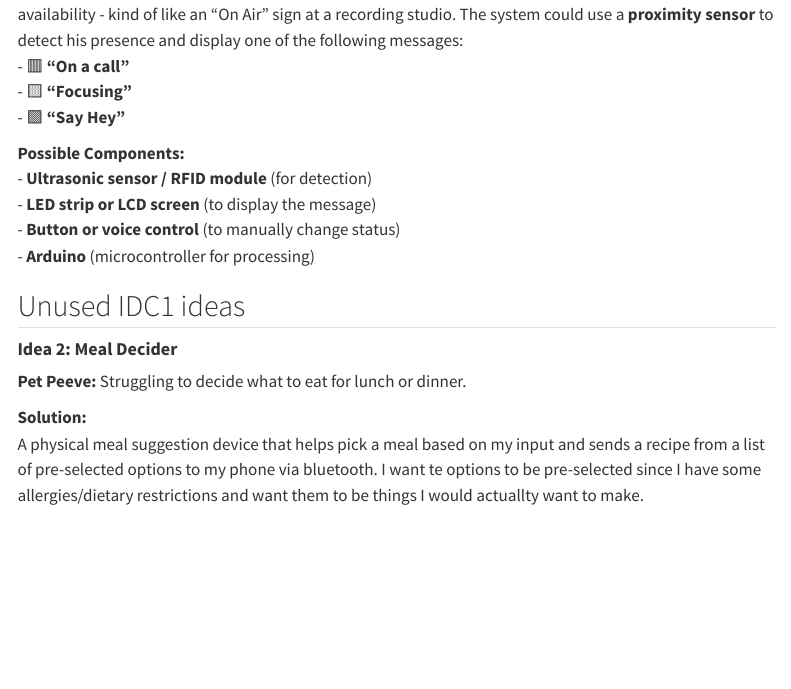
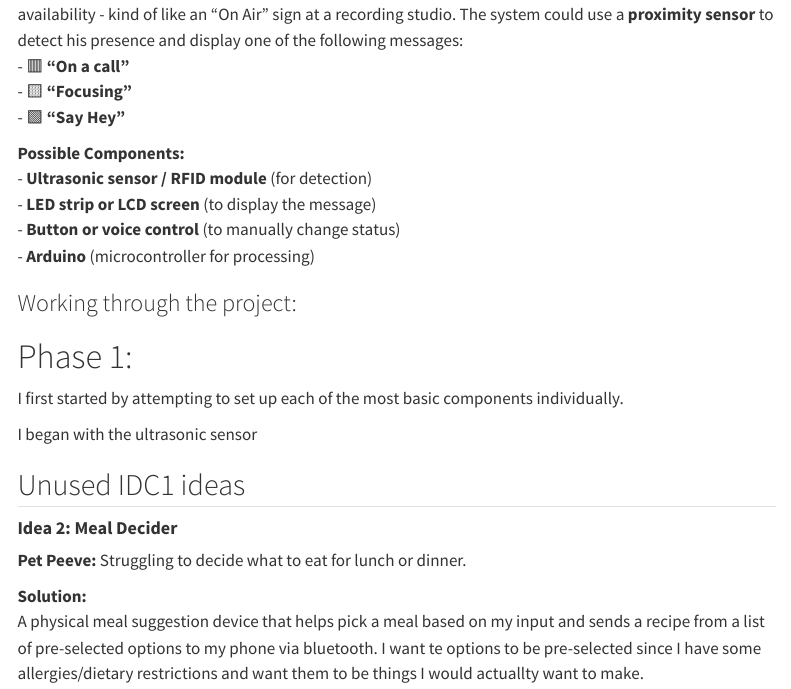
Before and after one commit to rmarow/rmarow.github.io, a Quarto document (ct2025.qmd): the page in a window 1100 px wide, from 1560 px down. Rendered offline with R 4.5, knitr and Pandoc in place of Quarto, with nearby package versions; menus at the side of the page are left out.

Commit message:
more images and some updates

```diff
--- a/ct2025.qmd
+++ b/ct2025.qmd
@@ -62,6 +62,16 @@ A **smart light** that detects when my boyfriend is near and displays a status m
 - **Button or voice control** (to manually change status)
 - **Arduino** (microcontroller for processing)
 
+### Working through the project:
+# Phase 1:
+
+I first started by attempting to set up each of the most basic components individually.
+
+I began with the ultrasonic sensor
+
+
+
+
 ## Unused IDC1 ideas
 #### **Idea 2: Meal Decider**
 **Pet Peeve:** Struggling to decide what to eat for lunch or dinner.
```
Also changed, not shown: 4 other files.
